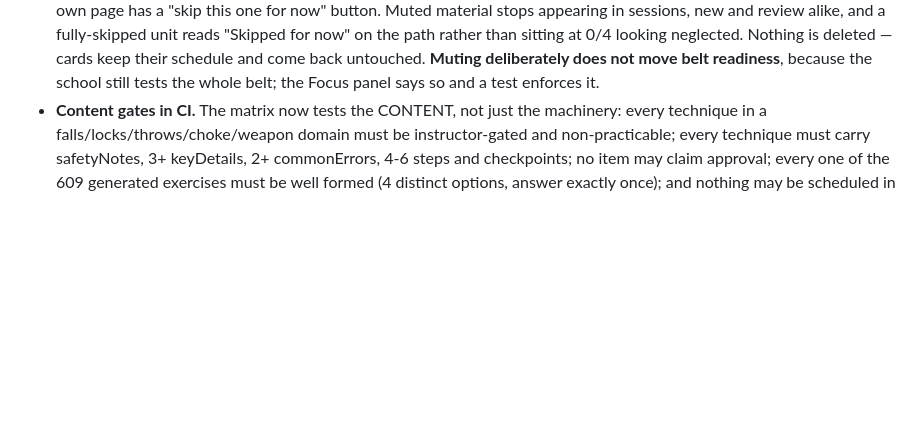
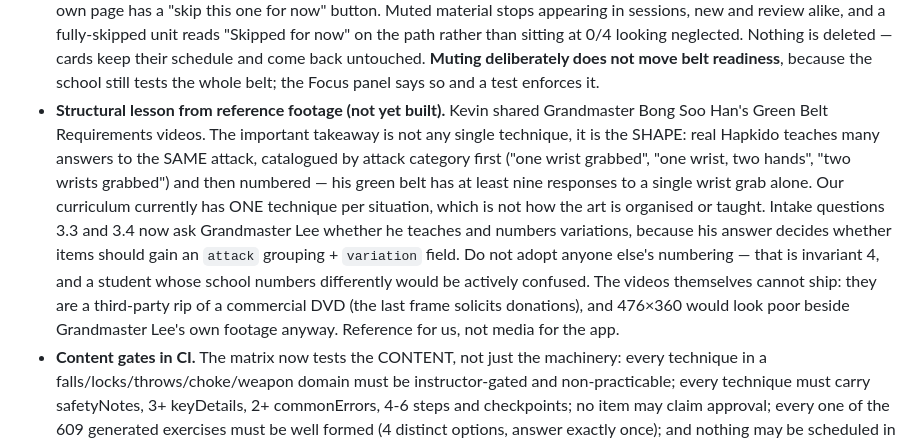
Before and after one commit to bloxboss3-dotcom/hapkido-companion, a Markdown page: HANDOFF.md, the part around the change. GitHub-like rendering; blank space fills up the shorter version.

```diff
--- a/HANDOFF.md
+++ b/HANDOFF.md
@@ -106,6 +106,21 @@ this repo. Read `CLAUDE.md` first — especially the invariants.
   their schedule and come back untouched. **Muting deliberately does not move
   belt readiness**, because the school still tests the whole belt; the Focus
   panel says so and a test enforces it.
+- **Structural lesson from reference footage (not yet built).** Kevin shared
+  Grandmaster Bong Soo Han's Green Belt Requirements videos. The important
+  takeaway is not any single technique, it is the SHAPE: real Hapkido teaches
+  many answers to the SAME attack, catalogued by attack category first ("one
+  wrist grabbed", "one wrist, two hands", "two wrists grabbed") and then
+  numbered — his green belt has at least nine responses to a single wrist grab
+  alone. Our curriculum currently has ONE technique per situation, which is not
+  how the art is organised or taught. Intake questions 3.3 and 3.4 now ask
+  Grandmaster Lee whether he teaches and numbers variations, because his answer
+  decides whether items should gain an `attack` grouping + `variation` field.
+  Do not adopt anyone else's numbering — that is invariant 4, and a student
+  whose school numbers differently would be actively confused.
+  The videos themselves cannot ship: they are a third-party rip of a commercial
+  DVD (the last frame solicits donations), and 476×360 would look poor beside
+  Grandmaster Lee's own footage anyway. Reference for us, not media for the app.
 - **Content gates in CI.** The matrix now tests the CONTENT, not just the
   machinery: every technique in a falls/locks/throws/choke/weapon domain must
   be instructor-gated and non-practicable; every technique must carry
```
Also changed, not shown: docs/grandmaster-lee-curriculum-intake.md (+23 -0 lines).
